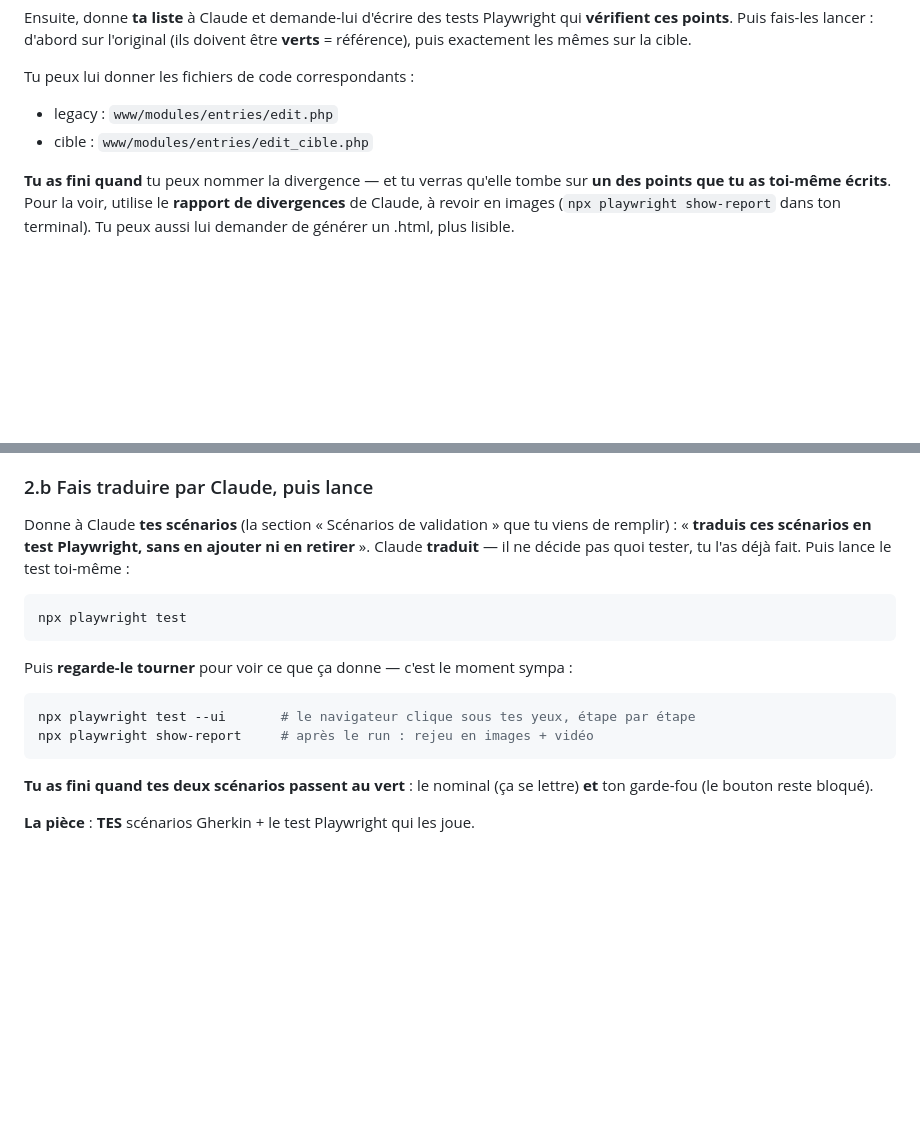
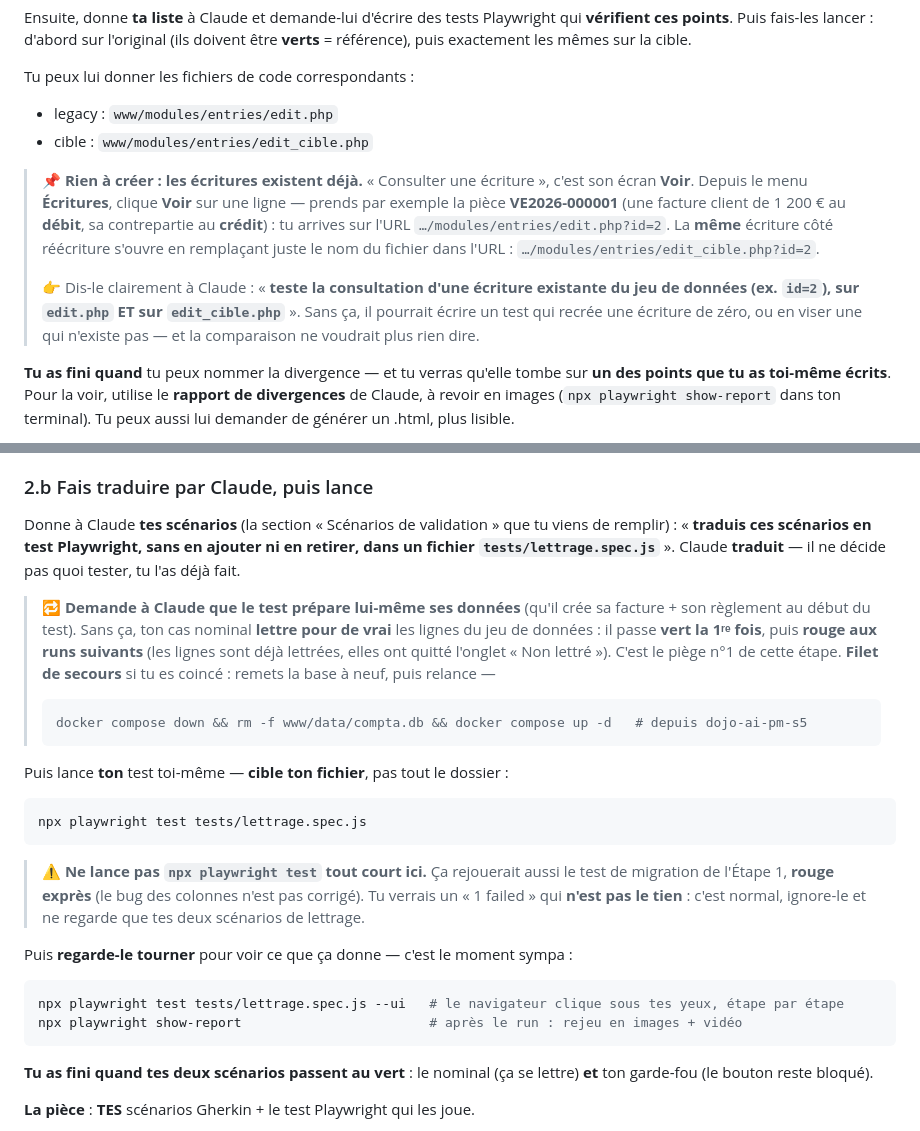
Before and after one commit to Matigon-theodo/dojo-ai-pm-s5, a Markdown page: fiche-trainee.md, 2 parts joined by grey strips. GitHub-like rendering; blank space fills up the shorter version.

Commit message:
docs(fiche): préciser les pièges d'exécution des étapes 1 et 2
Étape 1 : encart « les écritures existent déjà » (consulter = écran Voir,
ex. id=2) + consigne de tester la consultation d'une écriture existante sur
edit.php ET edit_cible.php.
Étape 2 : nommer le test tests/lettrage.spec.js, faire préparer les données
par le test (évite le vert-puis-rouge au 2e run), et cibler ce fichier au run
(ne pas relancer le test de migration rouge de l'étape 1).

Co-Authored-By: Claude Opus 4.8 (1M context) <noreply@anthropic.com>

````diff
--- a/fiche-trainee.md
+++ b/fiche-trainee.md
@@ -126,6 +126,10 @@ Tu peux lui donner les fichiers de code correspondants :
 - legacy : `www/modules/entries/edit.php`
 - cible : `www/modules/entries/edit_cible.php`
 
+> 📌 **Rien à créer : les écritures existent déjà.** « Consulter une écriture », c'est son écran **Voir**. Depuis le menu **Écritures**, clique **Voir** sur une ligne — prends par exemple la pièce **VE2026-000001** (une facture client de 1 200 € au **débit**, sa contrepartie au **crédit**) : tu arrives sur l'URL `…/modules/entries/edit.php?id=2`. La **même** écriture côté réécriture s'ouvre en remplaçant juste le nom du fichier dans l'URL : `…/modules/entries/edit_cible.php?id=2`.
+>
+> 👉 Dis-le clairement à Claude : « **teste la consultation d'une écriture existante du jeu de données (ex. `id=2`), sur `edit.php` ET sur `edit_cible.php`** ». Sans ça, il pourrait écrire un test qui recrée une écriture de zéro, ou en viser une qui n'existe pas — et la comparaison ne voudrait plus rien dire.
+
 **Tu as fini quand** tu peux nommer la divergence — et tu verras qu'elle tombe sur **un des points que tu as toi-même écrits**. Pour la voir, utilise le **rapport de divergences** de Claude, à revoir en images (`npx playwright show-report` dans ton terminal). Tu peux aussi lui demander de générer un .html, plus lisible.
 
 <details><summary>💯 Solution (à n'ouvrir que quand tu penses avoir trouvé)</summary>
@@ -189,17 +193,26 @@ Scénario : <nom>
 
 ### 2.b Fais traduire par Claude, puis lance
 
-Donne à Claude **tes scénarios** (la section « Scénarios de validation » que tu viens de remplir) : « **traduis ces scénarios en test Playwright, sans en ajouter ni en retirer** ». Claude **traduit** — il ne décide pas quoi tester, tu l'as déjà fait. Puis lance le test toi-même :
+Donne à Claude **tes scénarios** (la section « Scénarios de validation » que tu viens de remplir) : « **traduis ces scénarios en test Playwright, sans en ajouter ni en retirer, dans un fichier `tests/lettrage.spec.js`** ». Claude **traduit** — il ne décide pas quoi tester, tu l'as déjà fait.
+
+> 🔁 **Demande à Claude que le test prépare lui-même ses données** (qu'il crée sa facture + son règlement au début du test). Sans ça, ton cas nominal **lettre pour de vrai** les lignes du jeu de données : il passe **vert la 1ʳᵉ fois**, puis **rouge aux runs suivants** (les lignes sont déjà lettrées, elles ont quitté l'onglet « Non lettré »). C'est le piège n°1 de cette étape. **Filet de secours** si tu es coincé : remets la base à neuf, puis relance —
+> ```bash
+> docker compose down && rm -f www/data/compta.db && docker compose up -d   # depuis dojo-ai-pm-s5
+> ```
+
+Puis lance **ton** test toi-même — **cible ton fichier**, pas tout le dossier :
 
 ```bash
-npx playwright test
+npx playwright test tests/lettrage.spec.js
 ```
+
+> ⚠️ **Ne lance pas `npx playwright test` tout court ici.** Ça rejouerait aussi le test de migration de l'Étape 1, **rouge exprès** (le bug des colonnes n'est pas corrigé). Tu verrais un « 1 failed » qui **n'est pas le tien** : c'est normal, ignore-le et ne regarde que tes deux scénarios de lettrage.
 
 Puis **regarde-le tourner** pour voir ce que ça donne — c'est le moment sympa :
 
 ```bash
-npx playwright test --ui       # le navigateur clique sous tes yeux, étape par étape
-npx playwright show-report     # après le run : rejeu en images + vidéo
+npx playwright test tests/lettrage.spec.js --ui   # le navigateur clique sous tes yeux, étape par étape
+npx playwright show-report                        # après le run : rejeu en images + vidéo
 ```
 
 **Tu as fini quand tes deux scénarios passent au vert** : le nominal (ça se lettre) **et** ton garde-fou (le bouton reste bloqué).
````
